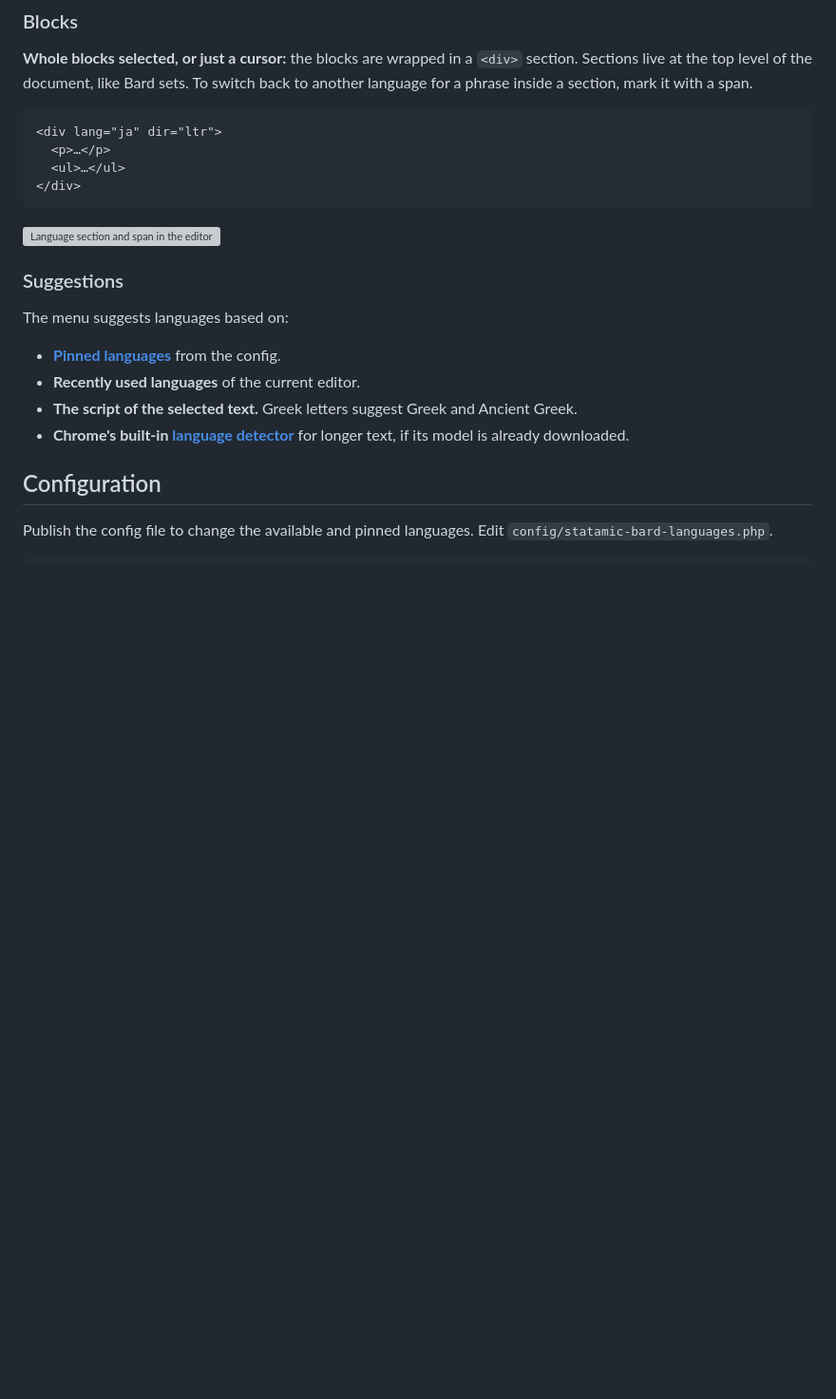
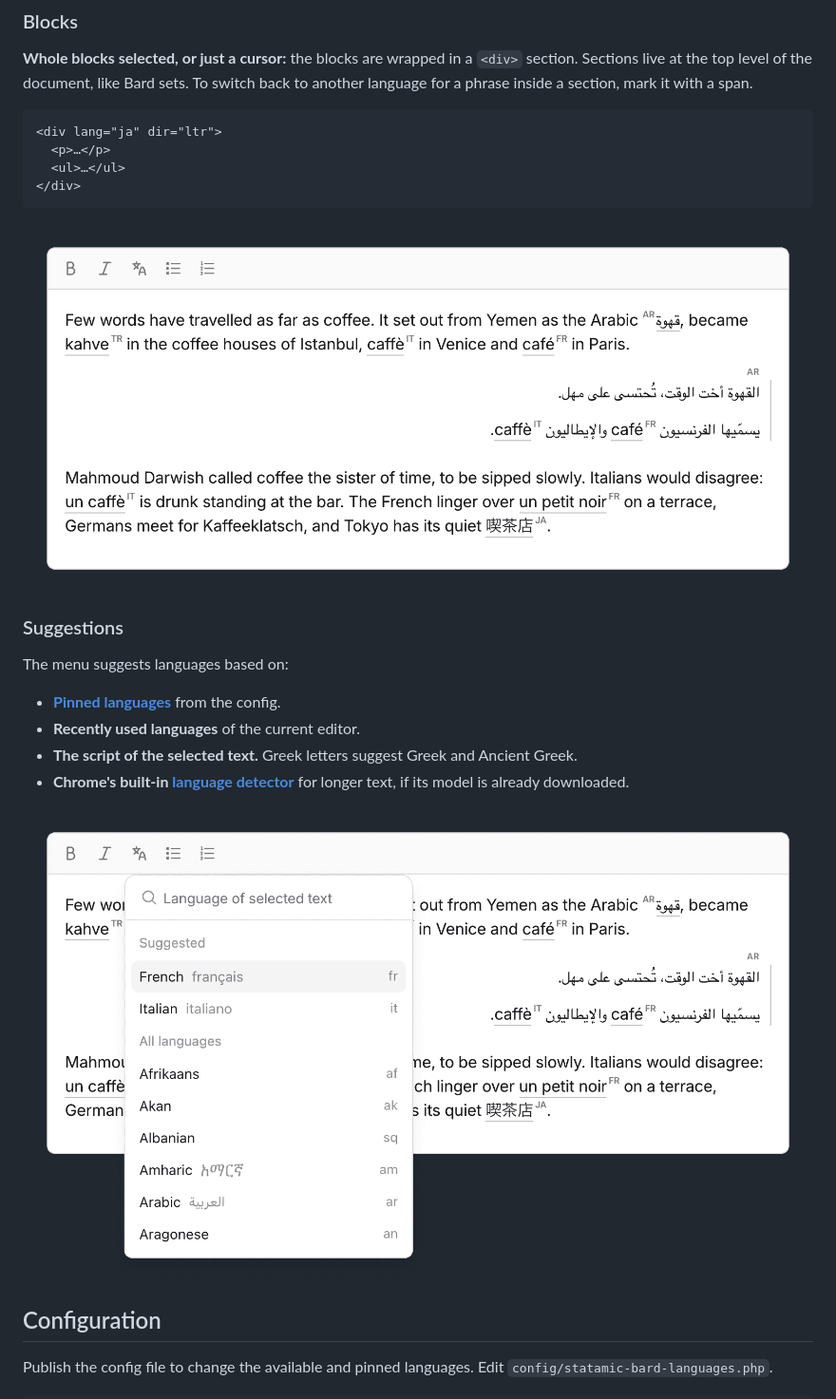
Before and after one commit to daun/statamic-bard-languages, a Markdown page: DOCUMENTATION.md, the part around the change. Shown at 95% size. GitHub-like rendering; pictures changed too: docs/art/editor.png (added), docs/art/language-menu.png (added); blank space fills up the shorter version; grey boxes are pictures that could not be loaded.

Commit message:
Add screenshots

````diff
--- a/DOCUMENTATION.md
+++ b/DOCUMENTATION.md
@@ -32,7 +32,7 @@ or
 </div>
 ```
 
-![Language section and span in the editor](art/editor.png)
+![An Arabic section and spans in several languages in the editor](docs/art/editor.png)
 
 ### Suggestions
 
@@ -42,6 +42,8 @@ The menu suggests languages based on:
 - **Recently used languages** of the current editor.
 - **The script of the selected text.** Greek letters suggest Greek and Ancient Greek.
 - **Chrome's built-in [language detector](https://developer.chrome.com/docs/ai/language-detection)** for longer text, if its model is already downloaded.
+
+![Recently used languages suggested for the selected text](docs/art/language-menu.png)
 
 ## Configuration
 
````
Also changed, not shown: README.md (+1 -1 lines), docs/art/language-menu-section.png (added).
